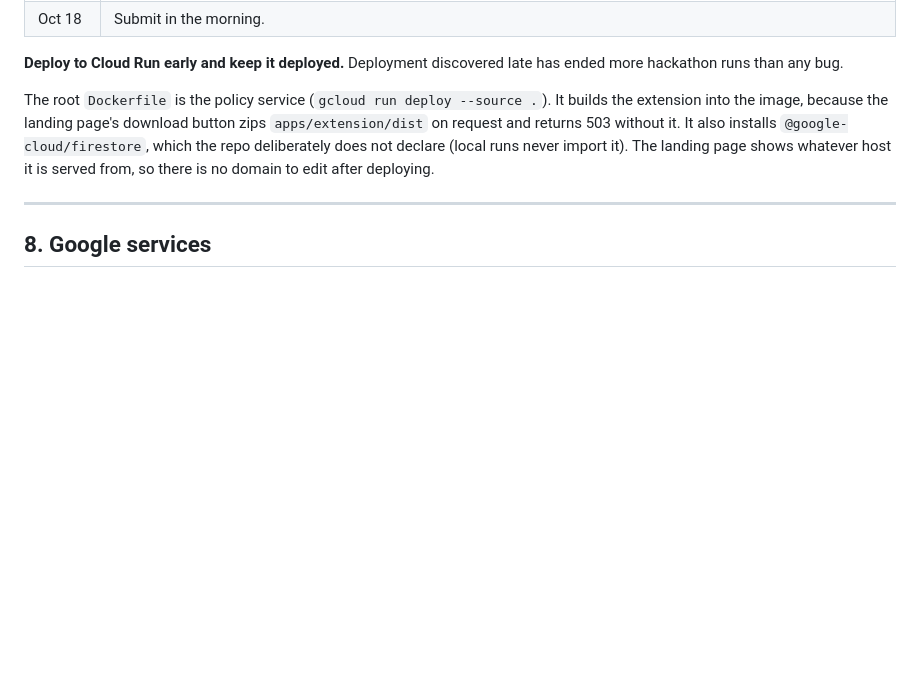
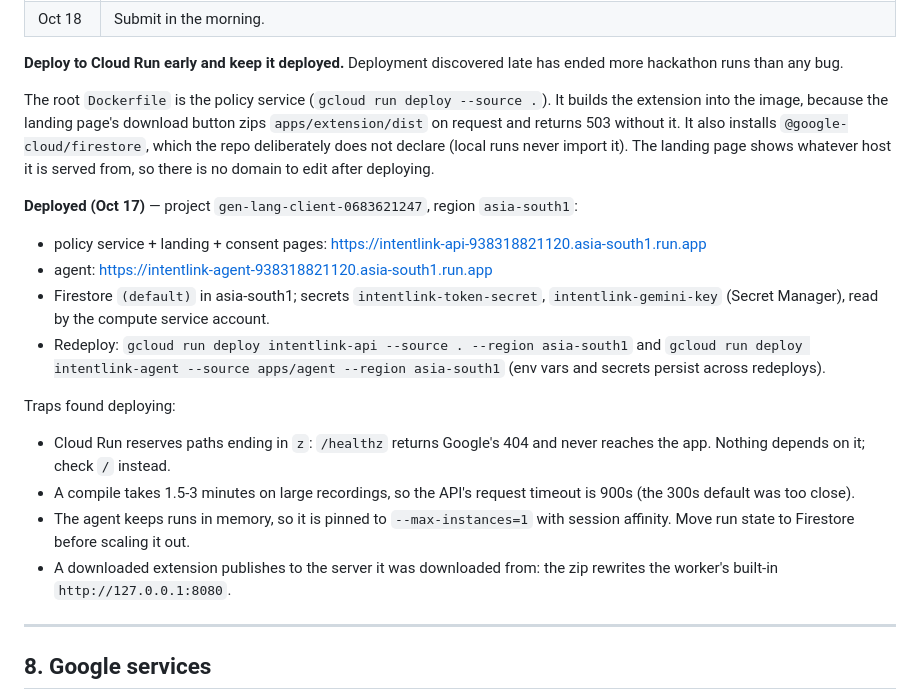
Before and after one commit to technicalclipper/Intent-Links, a Markdown page: CLAUDE.md, the part around the change. Drawn GitHub-style; blank space fills up the shorter version.

Commit message:
Record the Cloud Run deployment and the traps it surfaced
Co-Authored-By: Claude Opus 5.5 <noreply@anthropic.com>

```diff
--- a/CLAUDE.md
+++ b/CLAUDE.md
@@ -308,6 +308,25 @@ also installs `@google-cloud/firestore`, which the repo deliberately does not
 declare (local runs never import it). The landing page shows whatever host it
 is served from, so there is no domain to edit after deploying.
 
+**Deployed (Oct 17)** — project `gen-lang-client-0683621247`, region `asia-south1`:
+- policy service + landing + consent pages: https://intentlink-api-938318821120.asia-south1.run.app
+- agent: https://intentlink-agent-938318821120.asia-south1.run.app
+- Firestore `(default)` in asia-south1; secrets `intentlink-token-secret`,
+  `intentlink-gemini-key` (Secret Manager), read by the compute service account.
+- Redeploy: `gcloud run deploy intentlink-api --source . --region asia-south1`
+  and `gcloud run deploy intentlink-agent --source apps/agent --region asia-south1`
+  (env vars and secrets persist across redeploys).
+
+Traps found deploying:
+- Cloud Run reserves paths ending in `z`: `/healthz` returns Google's 404 and
+  never reaches the app. Nothing depends on it; check `/` instead.
+- A compile takes 1.5-3 minutes on large recordings, so the API's request
+  timeout is 900s (the 300s default was too close).
+- The agent keeps runs in memory, so it is pinned to `--max-instances=1` with
+  session affinity. Move run state to Firestore before scaling it out.
+- A downloaded extension publishes to the server it was downloaded from: the
+  zip rewrites the worker's built-in `http://127.0.0.1:8080`.
+
 ---
 
 ## 8. Google services
```
